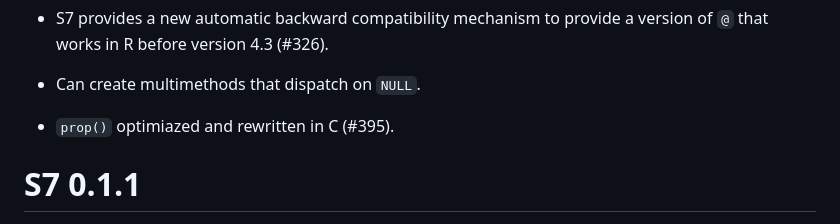
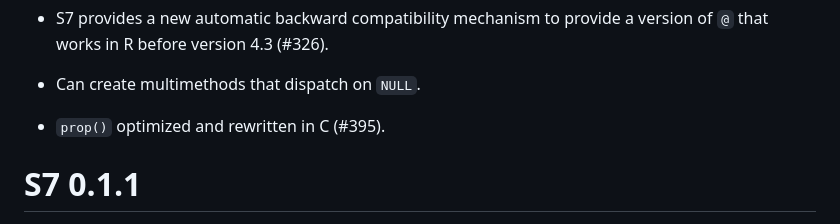
Before and after one commit to RConsortium/S7, a Markdown page: NEWS.md, the part around the change. Drawn GitHub-style.

Commit message:
Fix minor typo in NEWS.md

```diff
--- a/NEWS.md
+++ b/NEWS.md
@@ -19,7 +19,7 @@
 
 * Can create multimethods that dispatch on `NULL`.
 
-* `prop()` optimiazed and rewritten in C (#395).
+* `prop()` optimized and rewritten in C (#395).
 
 # S7 0.1.1
 
```
